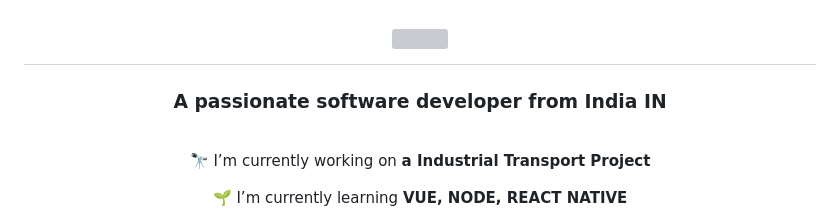
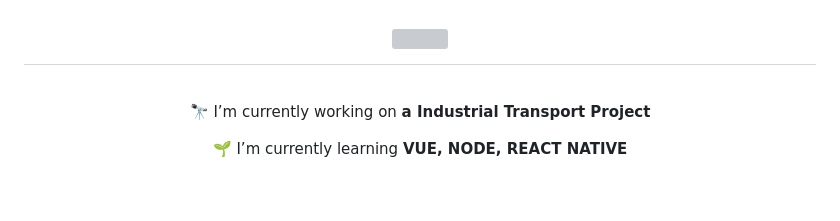
Before and after one commit to PrakashSaha/PrakashSaha, a Markdown page: README.md, the part around one of its changes. Rendered like a GitHub page; blank space fills up the shorter version; grey boxes are pictures that could not be loaded.

```diff
--- a/README.md
+++ b/README.md
@@ -1,8 +5,6 @@
 <h1 align="center">
     <img src="https://readme-typing-svg.herokuapp.com/?font=Righteous&size=35&center=true&vCenter=true&width=500&height=70&duration=4000&lines=Hi+There!+👋;+I'm+PrakashSaha!;" />
 </h1>
-
-<h3 align="center">A passionate software developer from India IN</h3>
 
 <br/>
 
```
Also changed, not shown: other parts of README.md (+4 -0 lines).
